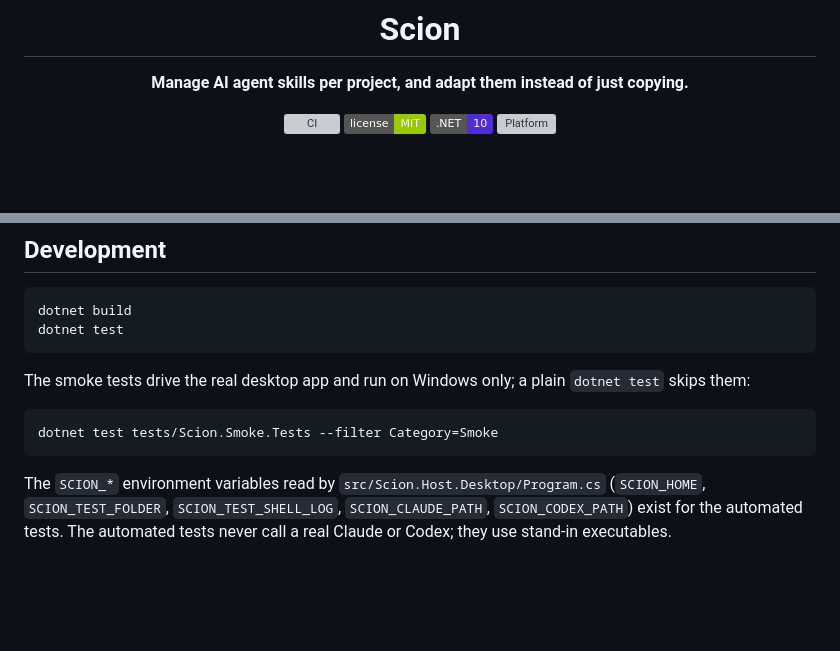
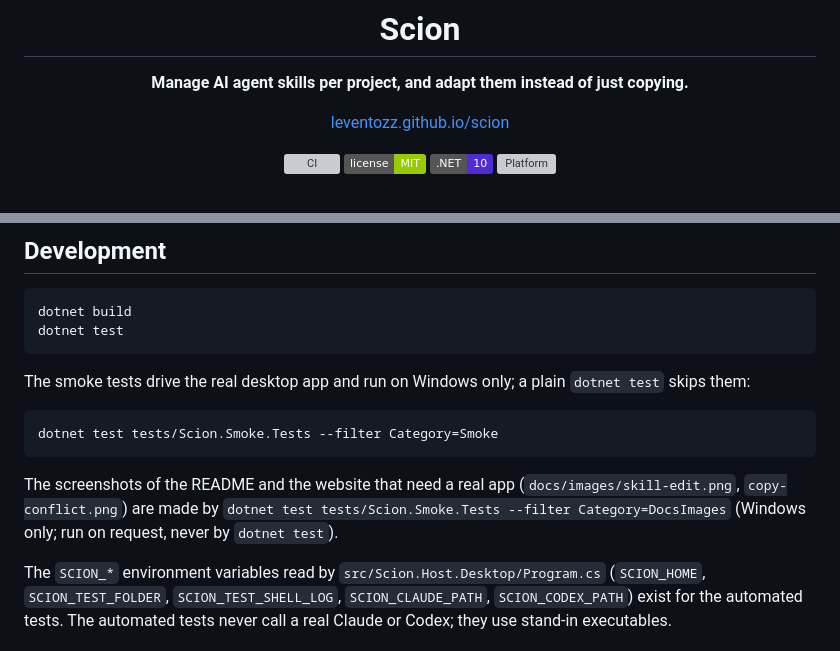
Before and after one commit to leventozz/scion, a Markdown page: README.md, 2 parts joined by grey strips. Rendered like a GitHub page; badges without logos; blank space fills up the shorter version; grey boxes are pictures that could not be loaded.

````diff
--- a/README.md
+++ b/README.md
@@ -5,6 +5,8 @@
 # Scion
 
 **Manage AI agent skills per project, and adapt them instead of just copying.**
+
+[leventozz.github.io/scion](https://leventozz.github.io/scion)
 
 [![CI](https://github.com/leventozz/scion/actions/workflows/ci.yml/badge.svg?branch=main)](https://github.com/leventozz/scion/actions/workflows/ci.yml)
 [![License: MIT](https://img.shields.io/badge/license-MIT-green.svg)](LICENSE)
@@ -146,6 +156,9 @@ The smoke tests drive the real desktop app and run on Windows only; a plain `dot
 dotnet test tests/Scion.Smoke.Tests --filter Category=Smoke
 ```
 
+The screenshots of the README and the website that need a real app (`docs/images/skill-edit.png`, `copy-conflict.png`) are
+made by `dotnet test tests/Scion.Smoke.Tests --filter Category=DocsImages` (Windows only; run on request, never by `dotnet test`).
+
 The `SCION_*` environment variables read by `src/Scion.Host.Desktop/Program.cs` (`SCION_HOME`,
 `SCION_TEST_FOLDER`, `SCION_TEST_SHELL_LOG`, `SCION_CLAUDE_PATH`, `SCION_CODEX_PATH`) exist for the
 automated tests. The automated tests never call a real Claude or Codex; they use stand-in executables.
````
Also changed, not shown: other parts of README.md (+8 -0 lines), docs/images/copy-conflict.png (added), docs/images/skill-edit.png (added), 10 other files.
